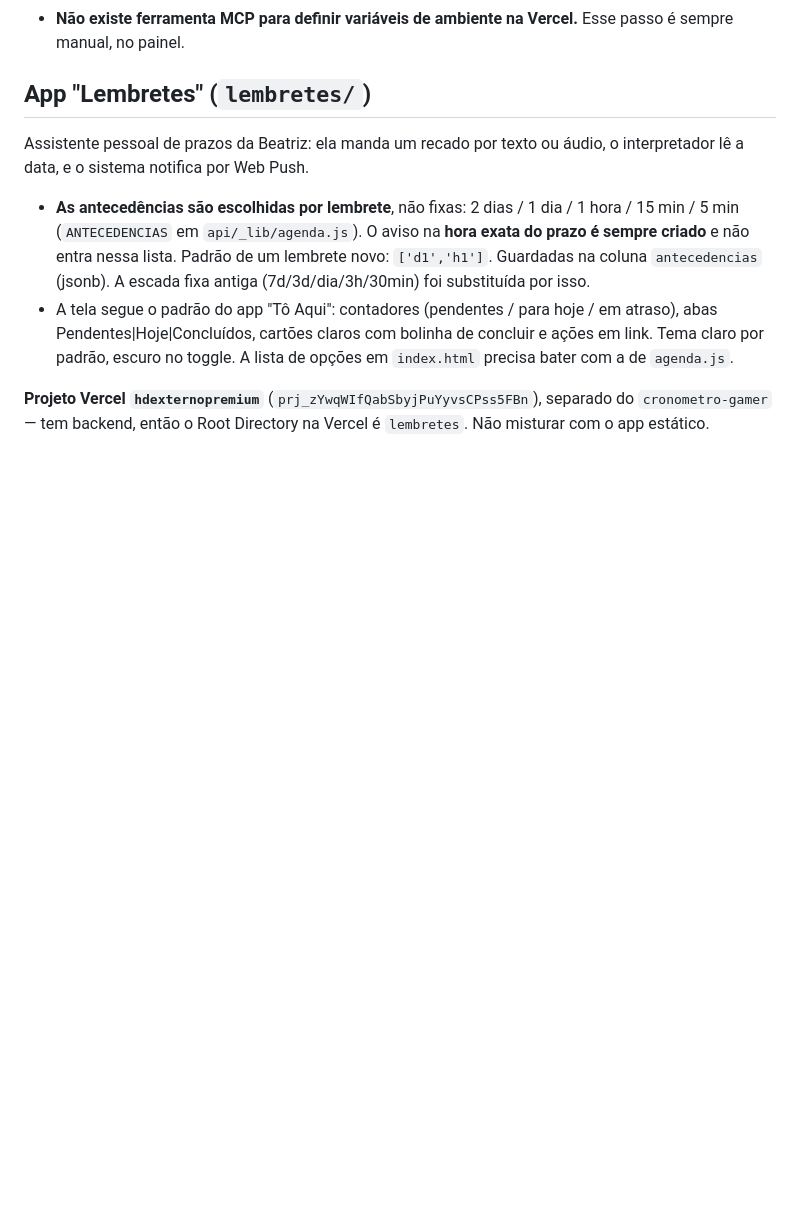
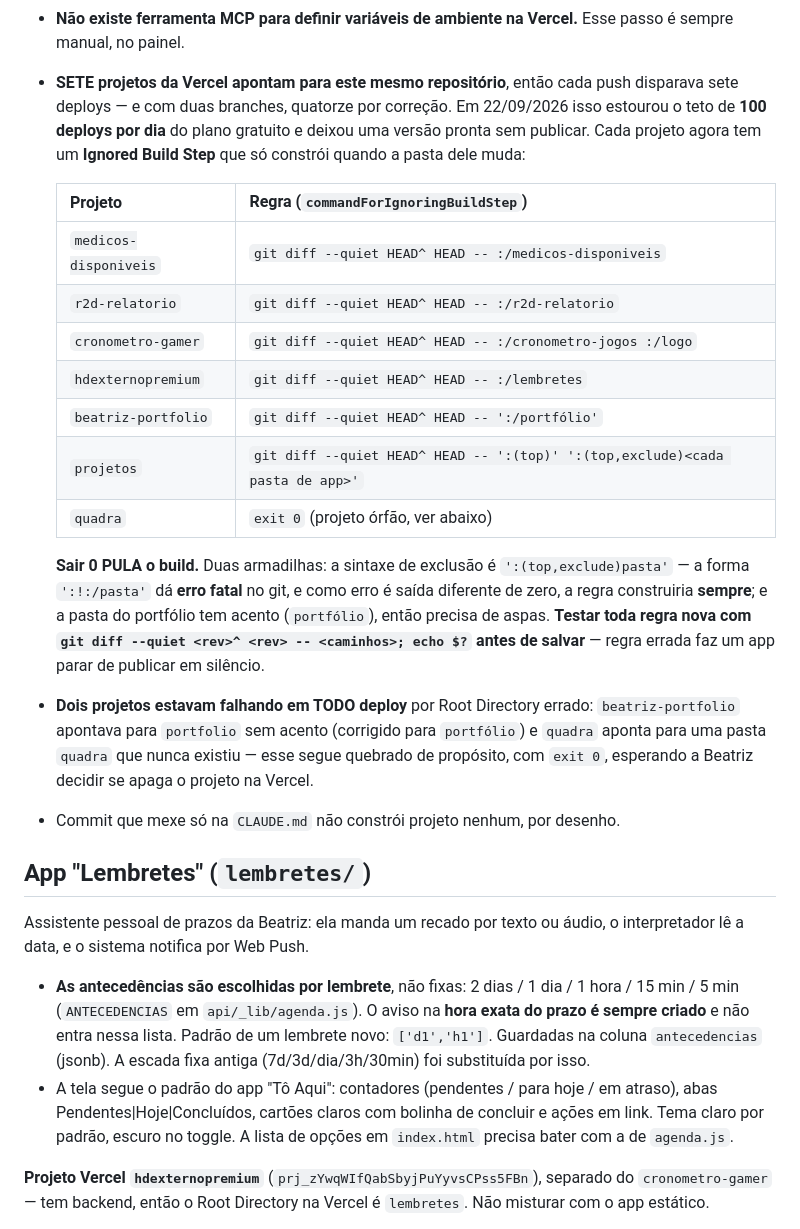
Before and after one commit to beareisfarma/Projetos, a Markdown page: CLAUDE.md, the part around the change. Rendered like a GitHub page; blank space fills up the shorter version.

Commit message:
Registrar as regras que impedem um push de disparar sete deploys
Sete projetos da Vercel apontam para este repositório, então cada push
disparava sete builds — quatorze contando as duas branches. Isso estourou
o teto de 100 deploys por dia do plano gratuito e deixou uma versão
pronta sem publicar.

Cada projeto passou a ter um Ignored Build Step que só constrói quando a
pasta dele muda. A tabela e as duas armadilhas ficam registradas aqui: a
sintaxe de exclusão é ':(top,exclude)pasta' (a forma ':!:/pasta' dá erro
fatal no git, e erro significa construir sempre), e a pasta do portfólio
tem acento, então precisa de aspas.

Também documenta os dois projetos que falhavam em todo deploy por Root
Directory errado: beatriz-portfolio apontava para "portfolio" sem acento,
agora corrigido, e quadra aponta para uma pasta que nunca existiu.

Co-Authored-By: Claude Opus 5 <noreply@anthropic.com>
Claude-Session: https://claude.ai/code/session_01Wk7PAdtU5XkfaYMKhMasBX

```diff
--- a/CLAUDE.md
+++ b/CLAUDE.md
@@ -56,6 +56,34 @@ depois de receber duas rodadas só com imagem e PDF.
   (`ssoProtection.enabled=false`), senão o PWA e o push não funcionam.
 - **Não existe ferramenta MCP para definir variáveis de ambiente na Vercel.**
   Esse passo é sempre manual, no painel.
+- **SETE projetos da Vercel apontam para este mesmo repositório**, então cada
+  push disparava sete deploys — e com duas branches, quatorze por correção. Em
+  22/09/2026 isso estourou o teto de **100 deploys por dia** do plano gratuito e
+  deixou uma versão pronta sem publicar. Cada projeto agora tem um **Ignored
+  Build Step** que só constrói quando a pasta dele muda:
+
+  | Projeto | Regra (`commandForIgnoringBuildStep`) |
+  | --- | --- |
+  | `medicos-disponiveis` | `git diff --quiet HEAD^ HEAD -- :/medicos-disponiveis` |
+  | `r2d-relatorio` | `git diff --quiet HEAD^ HEAD -- :/r2d-relatorio` |
+  | `cronometro-gamer` | `git diff --quiet HEAD^ HEAD -- :/cronometro-jogos :/logo` |
+  | `hdexternopremium` | `git diff --quiet HEAD^ HEAD -- :/lembretes` |
+  | `beatriz-portfolio` | `git diff --quiet HEAD^ HEAD -- ':/portfólio'` |
+  | `projetos` | `git diff --quiet HEAD^ HEAD -- ':(top)' ':(top,exclude)<cada pasta de app>'` |
+  | `quadra` | `exit 0` (projeto órfão, ver abaixo) |
+
+  **Sair 0 PULA o build.** Duas armadilhas: a sintaxe de exclusão é
+  `':(top,exclude)pasta'` — a forma `':!:/pasta'` dá **erro fatal** no git, e
+  como erro é saída diferente de zero, a regra construiria **sempre**; e a pasta
+  do portfólio tem acento (`portfólio`), então precisa de aspas. **Testar toda
+  regra nova com `git diff --quiet <rev>^ <rev> -- <caminhos>; echo $?` antes de
+  salvar** — regra errada faz um app parar de publicar em silêncio.
+- **Dois projetos estavam falhando em TODO deploy** por Root Directory errado:
+  `beatriz-portfolio` apontava para `portfolio` sem acento (corrigido para
+  `portfólio`) e `quadra` aponta para uma pasta `quadra` que nunca existiu — esse
+  segue quebrado de propósito, com `exit 0`, esperando a Beatriz decidir se apaga
+  o projeto na Vercel.
+- Commit que mexe só na `CLAUDE.md` não constrói projeto nenhum, por desenho.
 
 ## App "Lembretes" (`lembretes/`)
 
```
